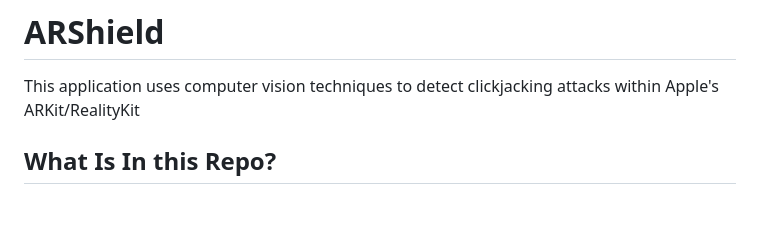
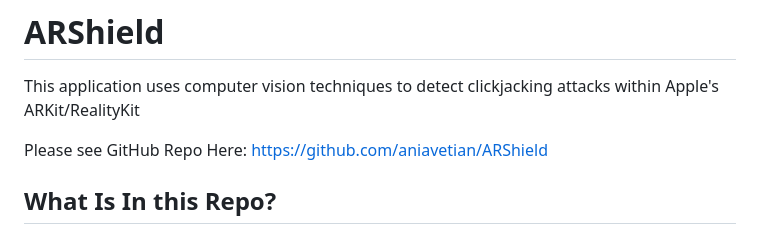
Before and after one commit to aniavetian/ARShield, a Markdown page: README.md, the part around the change. Drawn GitHub-style; blank space fills up the shorter version.

Commit message:
dev: adding github link

```diff
--- a/README.md
+++ b/README.md
@@ -1,6 +1,8 @@
 # ARShield
 
 This application uses computer vision techniques to detect clickjacking attacks within Apple's ARKit/RealityKit
+
+Please see GitHub Repo Here: https://github.com/aniavetian/ARShield
 
 ## What Is In this Repo?
 
```
